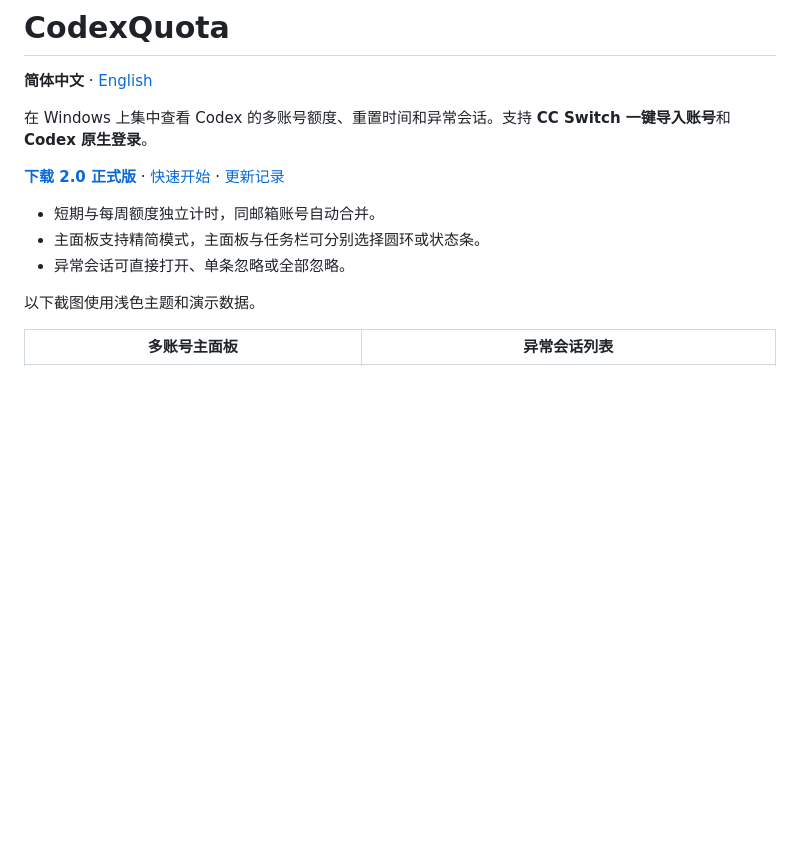
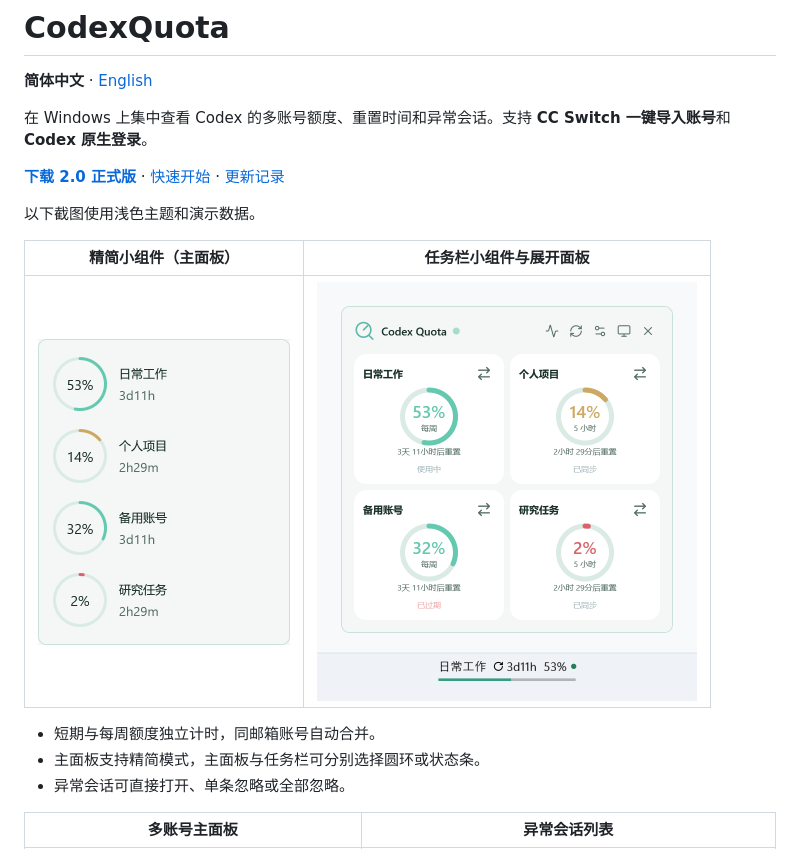
Before and after one commit to IcebearHound/CodexQuota, a Markdown page: README.md, the part around the change. Drawn GitHub-style; pictures changed too: docs/images/taskbar-preview.png (added); blank space fills up the shorter version.

```diff
--- a/README.md
+++ b/README.md
@@ -6,11 +6,15 @@
 
 **[下载 2.0 正式版](https://github.com/IcebearHound/CodexQuota/releases/tag/v2.0.0)** · [快速开始](#快速开始) · [更新记录](CHANGELOG.md)
 
+以下截图使用浅色主题和演示数据。
+
+| 精简小组件（主面板） | 任务栏小组件与展开面板 |
+| --- | --- |
+| <img src="docs/images/compact-ring.png" alt="精简小组件完整圆环布局，显示四个账号的额度与重置时间" width="252"> | <img src="docs/images/taskbar-preview.png" alt="任务栏额度条及完整展开的四账号面板" width="380"> |
+
 - 短期与每周额度独立计时，同邮箱账号自动合并。
 - 主面板支持精简模式，主面板与任务栏可分别选择圆环或状态条。
 - 异常会话可直接打开、单条忽略或全部忽略。
-
-以下截图使用浅色主题和演示数据。
 
 | 多账号主面板 | 异常会话列表 |
 | --- | --- |
```
Also changed, not shown: README.en.md (+6 -2 lines), docs/images/taskbar-preview-en.png (added), 1 other file.
